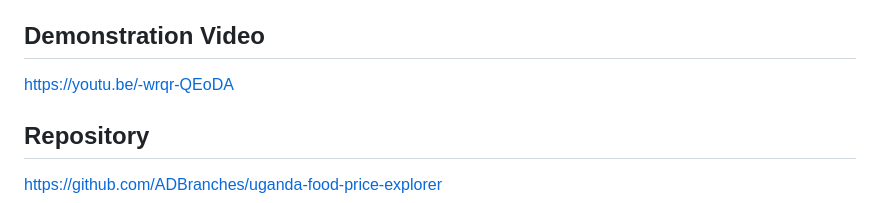
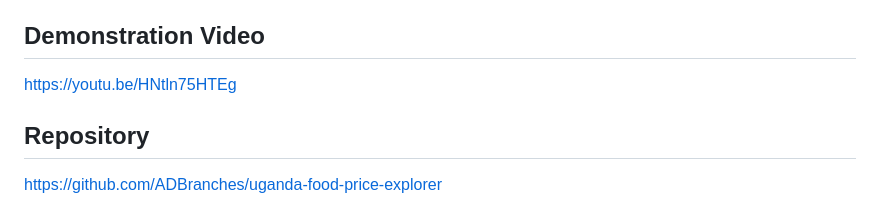
Before and after one commit to ADBranches/uganda-food-price-explorer, a Markdown page: README.md, the part around the change. Drawn GitHub-style.

```diff
--- a/README.md
+++ b/README.md
@@ -136,7 +136,7 @@ A fresh GitHub clone passed Phase 14 in an isolated virtual environment. Depende
 
 ## Demonstration Video
 
-https://youtu.be/-wrqr-QEoDA
+https://youtu.be/HNtln75HTEg
 
 ## Repository
 
```
Also changed, not shown: docs/video_outline.md (+109 -0 lines).
